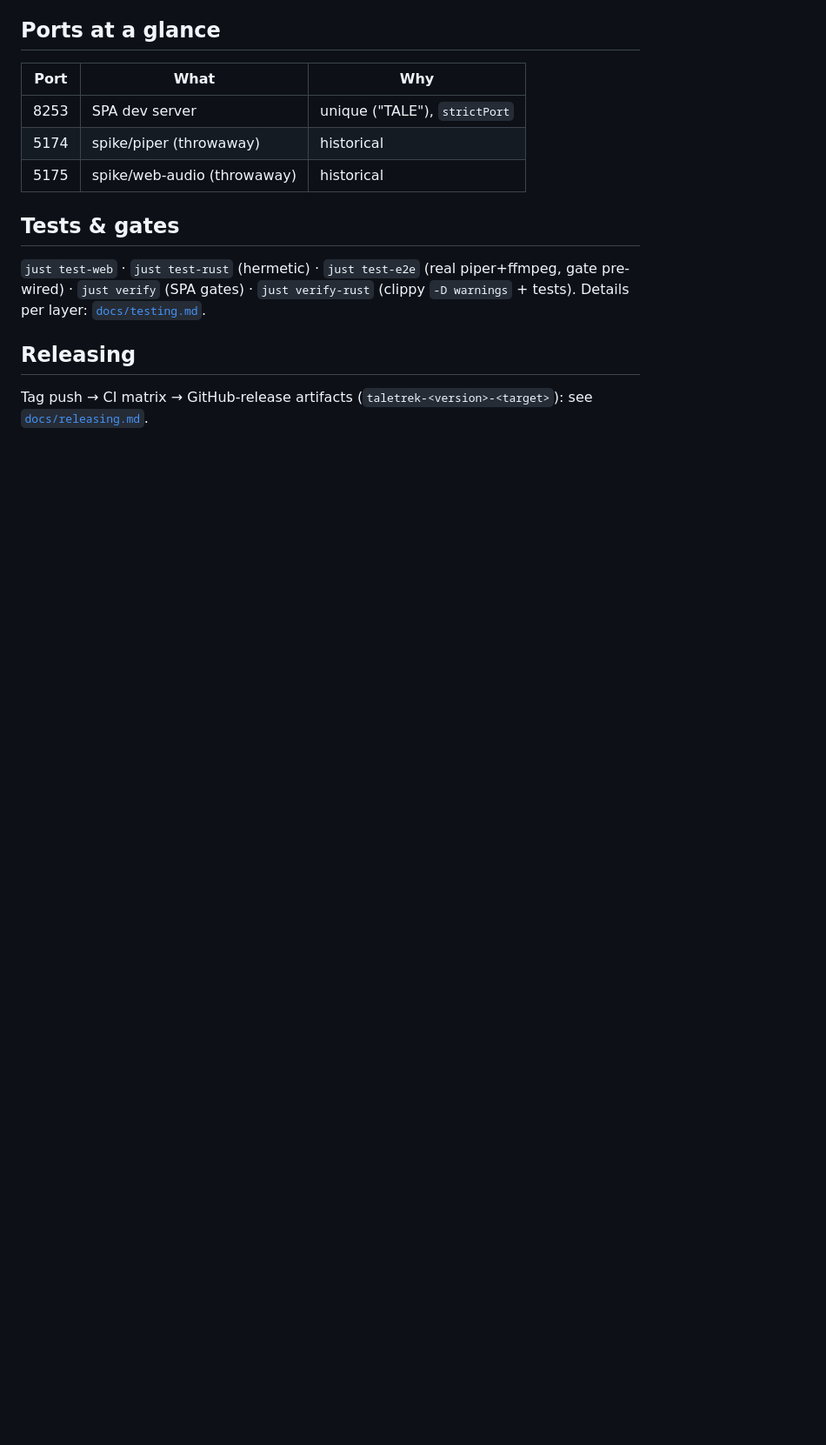
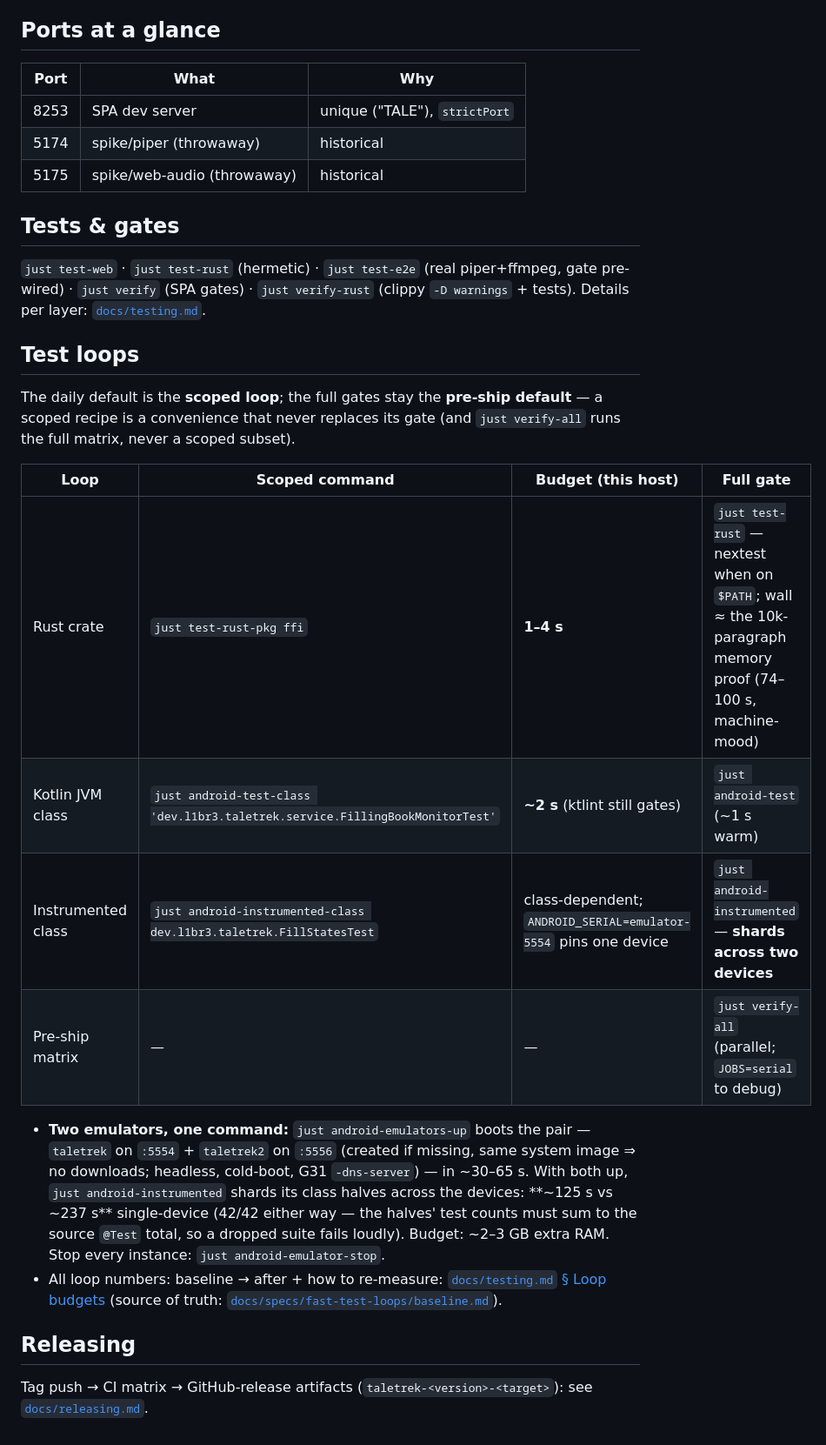
Before and after one commit to l1br3-io/taletrek, a Markdown page: docs/developing.md, the part around the change. Shown at 87% size. GitHub-like rendering; blank space fills up the shorter version.

```diff
--- a/docs/developing.md
+++ b/docs/developing.md
@@ -183,6 +183,31 @@ device-only signal — the spec's final smoke stays a hardware checklist.
 piper+ffmpeg, gate pre-wired) · `just verify` (SPA gates) · `just verify-rust`
 (clippy `-D warnings` + tests). Details per layer: [`docs/testing.md`](testing.md).
 
+## Test loops
+
+The daily default is the **scoped loop**; the full gates stay the **pre-ship
+default** — a scoped recipe is a convenience that never replaces its gate
+(and `just verify-all` runs the full matrix, never a scoped subset).
+
+| Loop | Scoped command | Budget (this host) | Full gate |
+| --- | --- | --- | --- |
+| Rust crate | `just test-rust-pkg ffi` | **1–4 s** | `just test-rust` — nextest when on `$PATH`; wall ≈ the 10k-paragraph memory proof (74–100 s, machine-mood) |
+| Kotlin JVM class | `just android-test-class 'dev.l1br3.taletrek.service.FillingBookMonitorTest'` | **~2 s** (ktlint still gates) | `just android-test` (~1 s warm) |
+| Instrumented class | `just android-instrumented-class dev.l1br3.taletrek.FillStatesTest` | class-dependent; `ANDROID_SERIAL=emulator-5554` pins one device | `just android-instrumented` — **shards across two devices** |
+| Pre-ship matrix | — | — | `just verify-all` (parallel; `JOBS=serial` to debug) |
+
+- **Two emulators, one command:** `just android-emulators-up` boots the pair
+  — `taletrek` on `:5554` + `taletrek2` on `:5556` (created if missing, same
+  system image ⇒ no downloads; headless, cold-boot, G31 `-dns-server`) — in
+  ~30–65 s. With both up, `just android-instrumented` shards its class
+  halves across the devices: **~125 s vs ~237 s** single-device (42/42 either
+  way — the halves' test counts must sum to the source `@Test` total, so a
+  dropped suite fails loudly). Budget: ~2–3 GB extra RAM. Stop every
+  instance: `just android-emulator-stop`.
+- All loop numbers: baseline → after + how to re-measure:
+  [`docs/testing.md` § Loop budgets](testing.md#loop-budgets) (source of
+  truth: [`docs/specs/fast-test-loops/baseline.md`](specs/fast-test-loops/baseline.md)).
+
 ## Releasing
 
 Tag push → CI matrix → GitHub-release artifacts (`taletrek-<version>-<target>`):
```
Also changed, not shown: docs/testing.md (+37 -0 lines).
